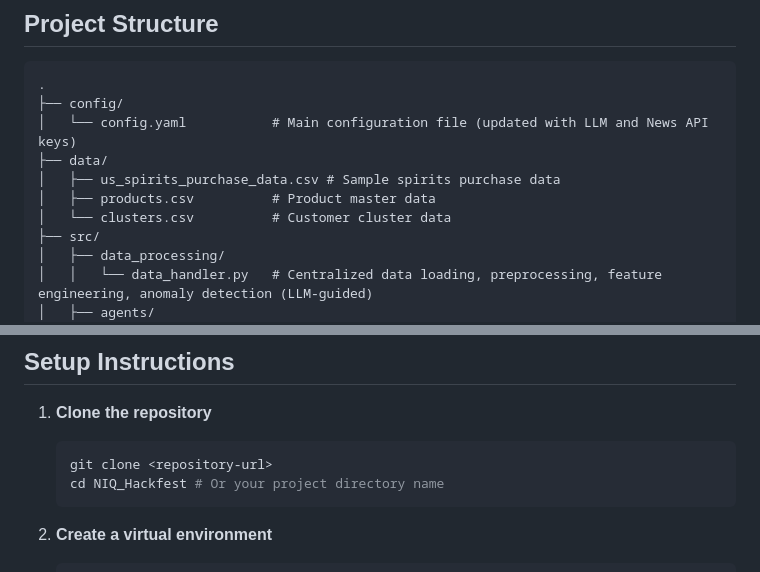
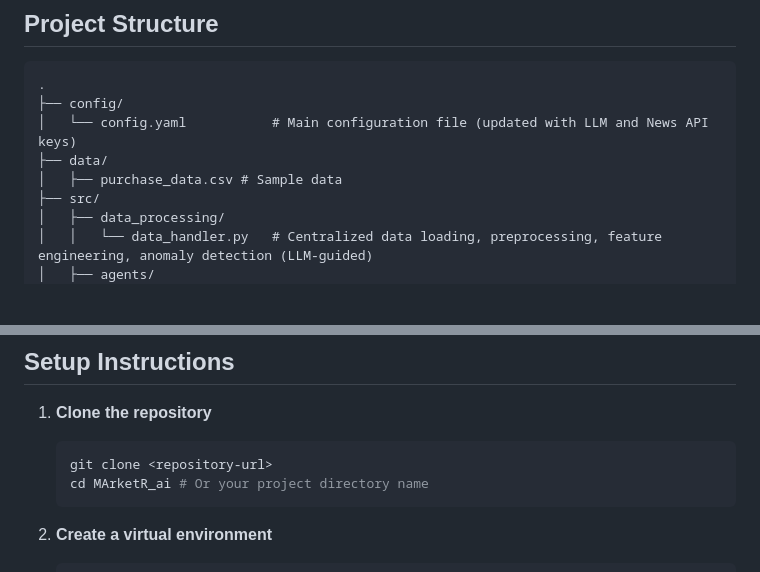
Before and after one commit to Nexxex-Aditya/MarketR_ai, a Markdown page: README.md, 2 parts joined by grey strips. GitHub-like rendering; blank space fills up the shorter version.

Commit message:
'checks'

````diff
--- a/README.md
+++ b/README.md
@@ -60,9 +60,7 @@ Each agent is a distinct Python class with a focused task, leveraging LLMs for i
 ├── config/
 │   └── config.yaml           # Main configuration file (updated with LLM and News API keys)
 ├── data/
-│   ├── us_spirits_purchase_data.csv # Sample spirits purchase data
-│   ├── products.csv          # Product master data
-│   └── clusters.csv          # Customer cluster data
+│   ├── purchase_data.csv # Sample data
 ├── src/
 │   ├── data_processing/
 │   │   └── data_handler.py   # Centralized data loading, preprocessing, feature engineering, anomaly detection (LLM-guided)
@@ -122,7 +120,7 @@ Each agent is a distinct Python class with a focused task, leveraging LLMs for i
 1.  **Clone the repository**
     ```bash
     git clone <repository-url>
-    cd NIQ_Hackfest # Or your project directory name
+    cd MArketR_ai # Or your project directory name
     ```
 
 2.  **Create a virtual environment**
````
